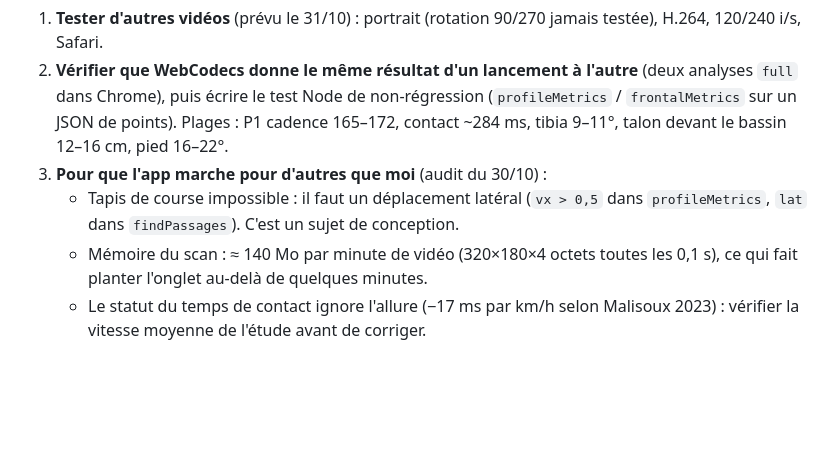
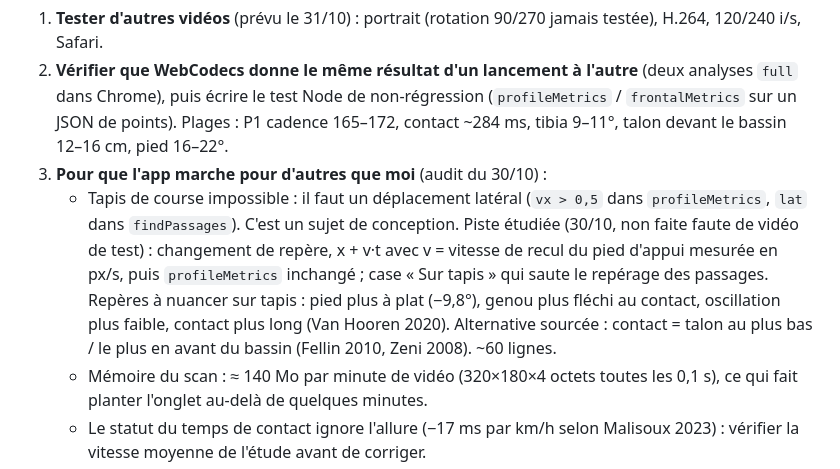
Before and after one commit to Caligone/foulee, a Markdown page: HANDOFF.md, the part around the change. Rendered like a GitHub page; blank space fills up the shorter version.

Commit message:
HANDOFF : piste pour le tapis

```diff
--- a/HANDOFF.md
+++ b/HANDOFF.md
@@ -21,6 +21,10 @@ Tu reprends **Foulée**, une app web d'analyse de foulée à partir d'une vidéo
 2. **Vérifier que WebCodecs donne le même résultat d'un lancement à l'autre** (deux analyses `full` dans Chrome), puis écrire le test Node de non-régression (`profileMetrics` / `frontalMetrics` sur un JSON de points). Plages : P1 cadence 165–172, contact ~284 ms, tibia 9–11°, talon devant le bassin 12–16 cm, pied 16–22°.
 3. **Pour que l'app marche pour d'autres que moi** (audit du 30/10) :
    - Tapis de course impossible : il faut un déplacement latéral (`vx > 0,5` dans `profileMetrics`, `lat` dans `findPassages`). C'est un sujet de conception.
+     Piste étudiée (30/10, non faite faute de vidéo de test) : changement de repère, x + v·t avec v = vitesse de recul du pied d'appui
+     mesurée en px/s, puis `profileMetrics` inchangé ; case « Sur tapis » qui saute le repérage des passages. Repères à nuancer sur tapis :
+     pied plus à plat (−9,8°), genou plus fléchi au contact, oscillation plus faible, contact plus long (Van Hooren 2020).
+     Alternative sourcée : contact = talon au plus bas / le plus en avant du bassin (Fellin 2010, Zeni 2008). ~60 lignes.
    - Mémoire du scan : ≈ 140 Mo par minute de vidéo (320×180×4 octets toutes les 0,1 s), ce qui fait planter l'onglet au-delà de quelques minutes.
    - Le statut du temps de contact ignore l'allure (−17 ms par km/h selon Malisoux 2023) : vérifier la vitesse moyenne de l'étude avant de corriger.
    - L'oscillation verticale est comparée aux hommes seulement : trouver une référence sourcée pour les femmes et demander le sexe.
```
